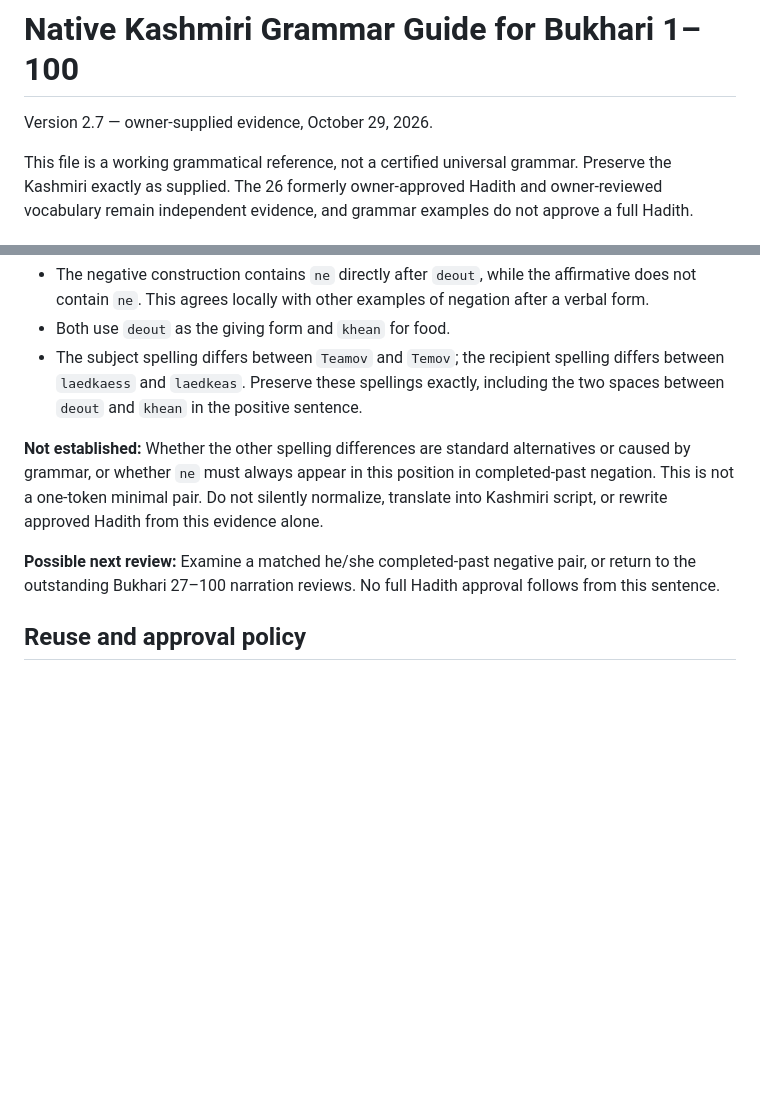
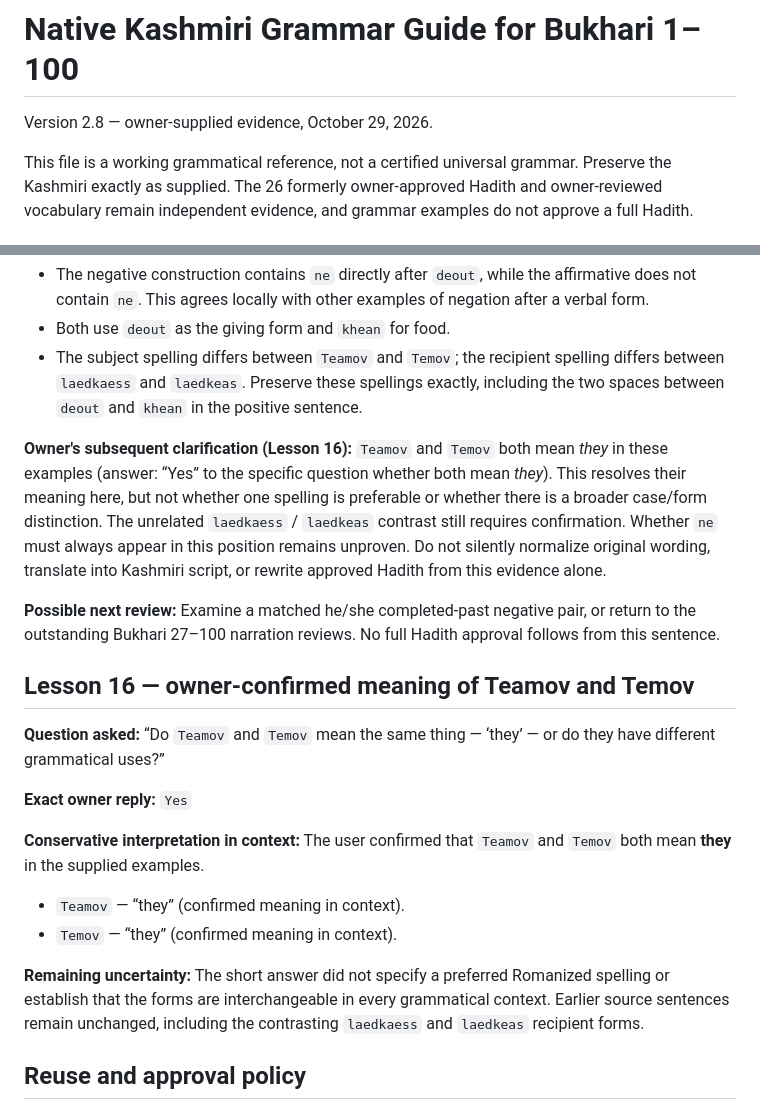
Before and after one commit to sameerahmad86232/cipher, a Markdown page: training-data/HADITH-NATIVE-GRAMMAR-GUIDE.md, 2 parts joined by grey strips. Rendered like a GitHub page; blank space fills up the shorter version.

Commit message:
Record Lesson 16 owner confirmation of plural pronoun meaning

```diff
--- a/training-data/HADITH-NATIVE-GRAMMAR-GUIDE.md
+++ b/training-data/HADITH-NATIVE-GRAMMAR-GUIDE.md
@@ -1,5 +1,5 @@
 # Native Kashmiri Grammar Guide for Bukhari 1–100
-Version 2.7 — owner-supplied evidence, October 29, 2026.
+Version 2.8 — owner-supplied evidence, October 29, 2026.
 
 This file is a working grammatical reference, not a certified universal grammar. Preserve the Kashmiri exactly as supplied. The 26 formerly owner-approved Hadith and owner-reviewed vocabulary remain independent evidence, and grammar examples do not approve a full Hadith.
 
@@ -301,9 +301,22 @@ Source fidelity: Two spaces occur between `deout` and `khean`. Preserve this exa
 - Both use `deout` as the giving form and `khean` for food.
 - The subject spelling differs between `Teamov` and `Temov`; the recipient spelling differs between `laedkaess` and `laedkeas`. Preserve these spellings exactly, including the two spaces between `deout` and `khean` in the positive sentence.
 
-**Not established:** Whether the other spelling differences are standard alternatives or caused by grammar, or whether `ne` must always appear in this position in completed-past negation. This is not a one-token minimal pair. Do not silently normalize, translate into Kashmiri script, or rewrite approved Hadith from this evidence alone.
+**Owner's subsequent clarification (Lesson 16):** `Teamov` and `Temov` both mean *they* in these examples (answer: “Yes” to the specific question whether both mean *they*). This resolves their meaning here, but not whether one spelling is preferable or whether there is a broader case/form distinction. The unrelated `laedkaess` / `laedkeas` contrast still requires confirmation. Whether `ne` must always appear in this position remains unproven. Do not silently normalize original wording, translate into Kashmiri script, or rewrite approved Hadith from this evidence alone.
 
 **Possible next review:** Examine a matched he/she completed-past negative pair, or return to the outstanding Bukhari 27–100 narration reviews. No full Hadith approval follows from this sentence.
+
+## Lesson 16 — owner-confirmed meaning of Teamov and Temov
+
+**Question asked:** “Do `Teamov` and `Temov` mean the same thing — ‘they’ — or do they have different grammatical uses?”
+
+**Exact owner reply:** `Yes`
+
+**Conservative interpretation in context:** The user confirmed that `Teamov` and `Temov` both mean **they** in the supplied examples.
+
+- `Teamov` — “they” (confirmed meaning in context).
+- `Temov` — “they” (confirmed meaning in context).
+
+**Remaining uncertainty:** The short answer did not specify a preferred Romanized spelling or establish that the forms are interchangeable in every grammatical context. Earlier source sentences remain unchanged, including the contrasting `laedkaess` and `laedkeas` recipient forms.
 
 ## Reuse and approval policy
 - Keep exact Romanized or Kashmiri-script spellings, punctuation and alternatives in the source records.
```
